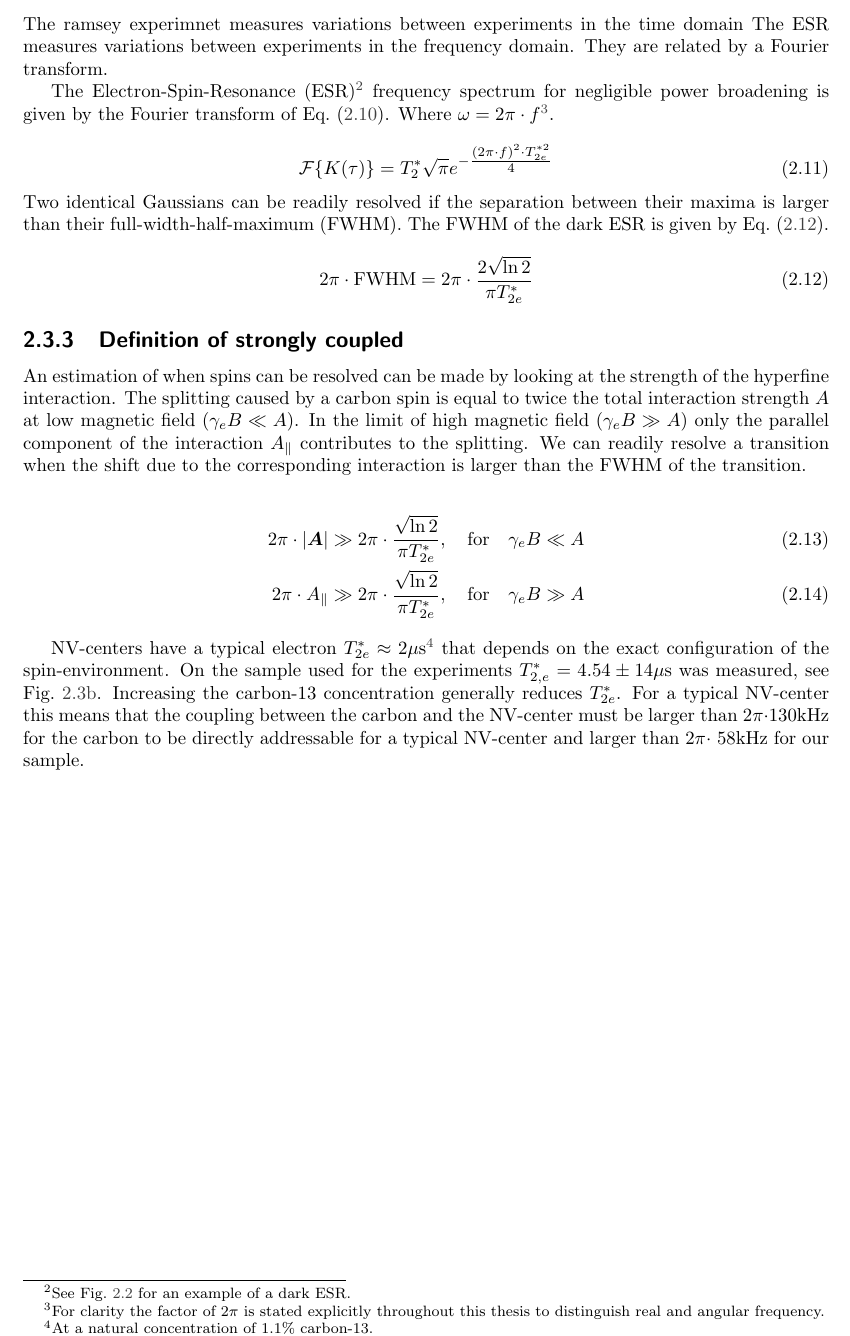
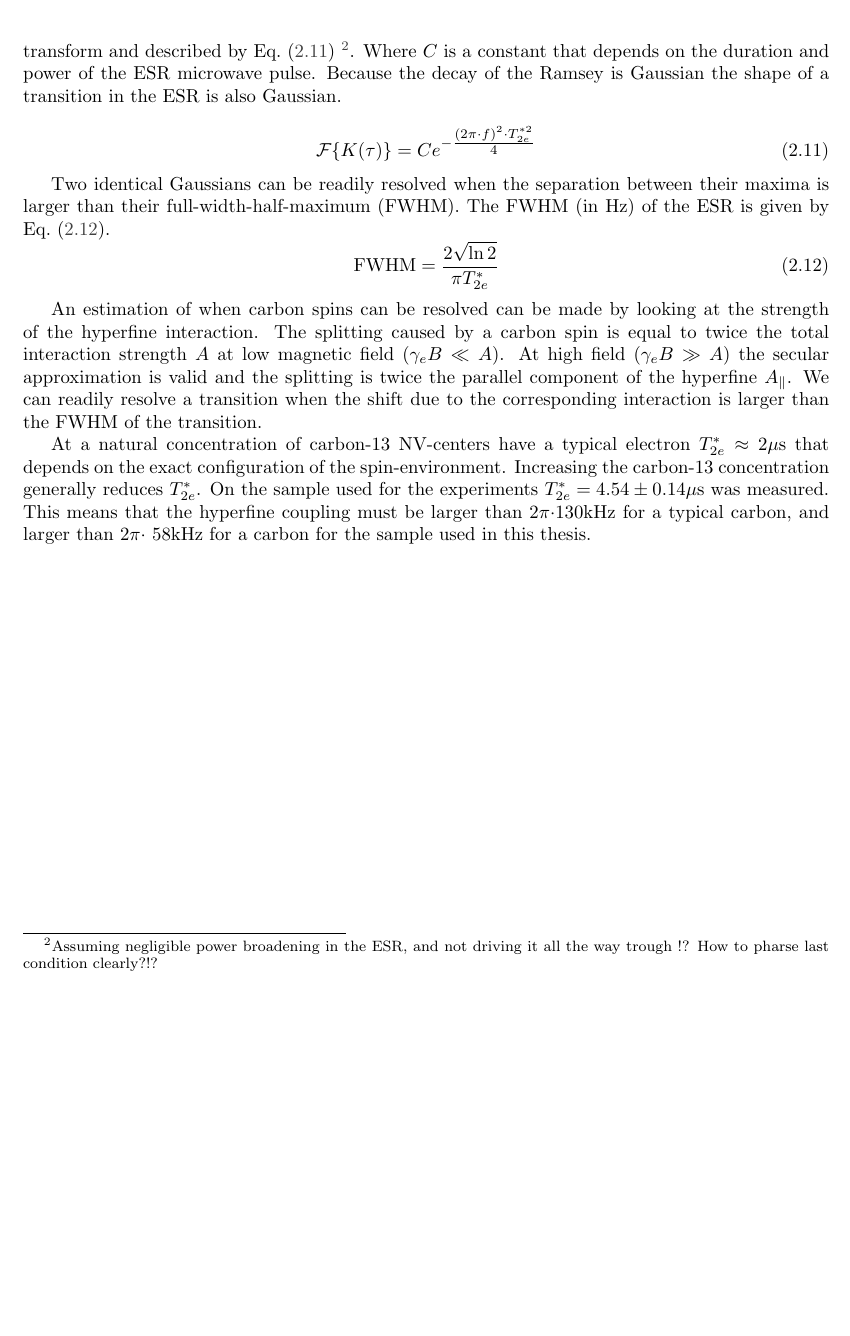
Before and after one commit to AdriaanRol/MasterThesis, a LaTeX thesis (main.tex, which reads NV-Center_in_diamond.tex): part of page 13 of 43, cut at the place of the change, the shorter picture padded with empty space. Compiled offline with pdfLaTeX.

Commit message:
Chapter 2 Done!

```diff
--- a/NV-Center_in_diamond.tex
+++ b/NV-Center_in_diamond.tex
@@ -221,52 +226,29 @@ $T_2^*$ is defined as the $1/e$ time of the decay as measured by a Ramsey experi
 
 
 \subsection{Relation between decoherence and transition broadening}
-
-The ramsey experimnet measures variations between experiments in the time domain
-The ESR measures variations between experiments in the frequency domain.
-They are related by a Fourier transform.
-
-The Electron-Spin-Resonance (ESR)\footnote{See \cref{fig:HF_split_levels} for an example of a dark ESR.} frequency spectrum for negligible power broadening is given by the Fourier transform of \cref{eq:Ramsey_decay}. Where $\omega = 2\pi \cdot f$\footnote{For clarity the factor of $2\pi$ is stated explicitly throughout this thesis to distinguish real and angular frequency. }.
-
+The decay in a Ramsey experiment is a measure for variations of the spin-bath in the time-domain while the broadening of transitions in an ESR is a measure for variations of the spin-bath in the frequency domain.
+The decay of the Ramsey and the shape of the ESR are related trough a Fourier transform and described by \cref{eq:ESR_dip_shape} \footnote{Assuming negligible power broadening in the ESR, and not driving it all the way trough !? How to pharse last condition clearly?!? }.
+Where $C$ is a constant that depends on the duration and power of the ESR microwave pulse.
+Because the decay of the Ramsey is Gaussian the shape of a transition in the ESR is also Gaussian.
 
 \begin{equation}
-    \mathcal{F} \{ K(\tau) \} =  T_2^* \sqrt{\pi} e^{-\tfrac{(2\pi \cdot f) ^2 \cdot T_{2e}^{*2}}{ 4}}
+    \mathcal{F} \{ K(\tau) \} =  C e^{-\tfrac{(2\pi \cdot f) ^2 \cdot T_{2e}^{*2}}{ 4}}
+    \label{eq:ESR_dip_shape}
 \end{equation}
-Two identical Gaussians can be readily resolved if the separation between their maxima is larger than their full-width-half-maximum (FWHM).
-The FWHM of the dark ESR is given by \cref{eq:FWHM}.
+
+Two identical Gaussians can be readily resolved when the separation between their maxima is larger than their full-width-half-maximum (FWHM).
+The FWHM (in Hz) of the ESR is given by \cref{eq:FWHM}.
 \begin{equation}
-    2\pi \cdot \mathrm{FWHM} = 2\pi \cdot \frac{2\sqrt{\ln{2}}}{\pi T_{2e}^*}
+    \mathrm{FWHM} =  \frac{2\sqrt{\ln{2}}}{\pi T_{2e}^*}
     \label{eq:FWHM}
 \end{equation}
 
-\subsection{Definition of strongly coupled }
-
-
-An estimation of when spins can be resolved can be made by looking at the strength of the hyperfine interaction.
-The splitting caused by a carbon spin is equal to twice the total interaction strength $A$ at low magnetic field ($\gamma_e B \ll A$). In the limit of high magnetic field ($\gamma_e B \gg A$) only the parallel component of the interaction $A_\parallel$ contributes to the splitting.
+An estimation of when carbon spins can be resolved can be made by looking at the strength of the hyperfine interaction.
+The splitting caused by a carbon spin is equal to twice the total interaction strength $A$ at low magnetic field ($\gamma_e B \ll A$).
+At high field ($\gamma_e B \gg A$) the secular approximation is valid and the splitting is twice the parallel component of the hyperfine $A_\parallel$.
 We can readily resolve a transition when the shift due to the corresponding interaction is larger than the FWHM of the transition.
 
-\begin{align}
-     2\pi \cdot |\bm{A}|\gg 2\pi \cdot \frac{\sqrt{\ln{2}}}{\pi T_{2e}^*} , \quad \mathrm{for } \quad \gamma_e B \ll A  \\
-     2\pi \cdot A_\parallel \gg 2\pi \cdot \frac{\sqrt{\ln{2}}}{\pi T_{2e}^*}, \quad \mathrm{for } \quad \gamma_e B \gg A
-     \label{eq:def_strongly_coupled}
- \end{align}
-
-NV-centers have a typical electron $T_{2e}^* \approx 2\mu \mathrm{s}$\footnote{At a natural concentration of $1.1 \%$ carbon-13.} that depends on the exact configuration of the spin-environment.
-On the sample used for the experiments $T_{2,e}^* = 4.54 \pm 14 \mu\mathrm{s}$ was measured, see \cref{fig:electron_T2*}.
+At a natural concentration of carbon-13 NV-centers have a typical  electron $T_{2e}^* \approx 2\mu \mathrm{s}$ that depends on the exact configuration of the spin-environment.
 Increasing the carbon-13 concentration generally reduces $T_{2e}^*$.
-For a typical NV-center this means that the coupling between the carbon and the NV-center must be larger than $2\pi\cdot$130kHz for the carbon to be directly addressable for a typical NV-center and larger than $2\pi\cdot$ 58kHz for our sample.
-
-
-
-
-
-
-
-
-
-
-% Each experiment starts with a Charge-Resonance check \comment{Explain how CR-Check works? Ref?}that verifies if the lasers are still on resonance.
-% After that the Nitrogen spin state is initialized using MBI.\comment{In what state is the Nitrogen initialized?}
-% Once the system is initialized the actual experiment is performed.
-% An experiment consists of one or multiple blocks of microwave pulses and optical readouts.
+On the sample used for the experiments $T_{2e}^*=4.54 \pm 0.14 \mu\mathrm{s}$ was measured.
+This means that the hyperfine coupling must be larger than $2\pi\cdot$130kHz for a typical carbon, and larger than $2\pi\cdot$ 58kHz for a carbon for the sample used in this thesis.
```
Also changed, not shown: NV-Center_in_diamond.tex (37 more changed lines).
